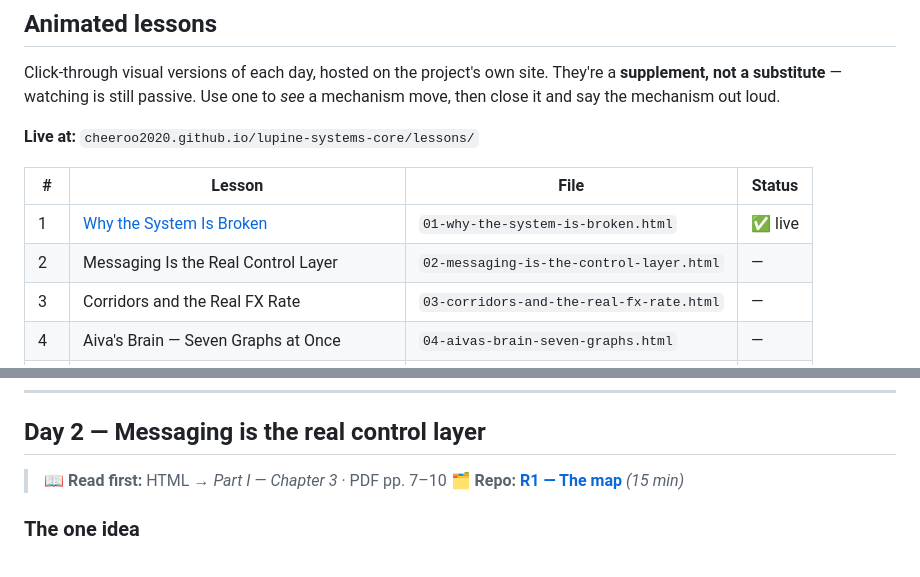
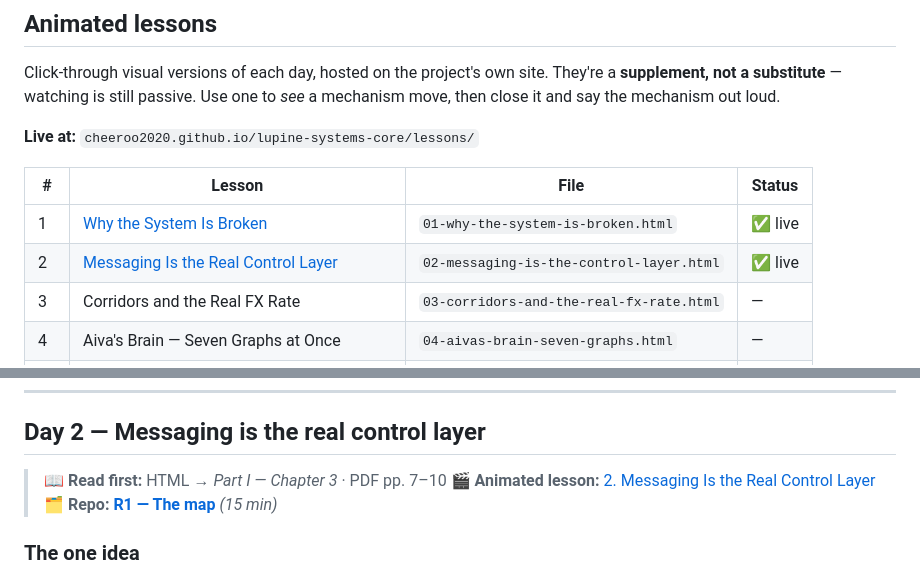
Before and after one commit to cheeroo2020/lupine-systems-core, a Markdown page: docs/revision-handbook.md, 2 parts joined by grey strips. GitHub-like rendering.

Commit message:
docs: link lesson 02 from the handbook index and Day 2 header
Co-Authored-By: Claude Opus 5 <noreply@anthropic.com>
Claude-Session: https://claude.ai/code/session_01DMdwzcdJYAWjynCCHFDKE8

```diff
--- a/docs/revision-handbook.md
+++ b/docs/revision-handbook.md
@@ -77,7 +77,7 @@ Click-through visual versions of each day, hosted on the project's own site. The
 | # | Lesson | File | Status |
 |---|---|---|---|
 | 1 | [Why the System Is Broken](https://cheeroo2020.github.io/lupine-systems-core/lessons/01-why-the-system-is-broken.html) | `01-why-the-system-is-broken.html` | ✅ live |
-| 2 | Messaging Is the Real Control Layer | `02-messaging-is-the-control-layer.html` | — |
+| 2 | [Messaging Is the Real Control Layer](https://cheeroo2020.github.io/lupine-systems-core/lessons/02-messaging-is-the-control-layer.html) | `02-messaging-is-the-control-layer.html` | ✅ live |
 | 3 | Corridors and the Real FX Rate | `03-corridors-and-the-real-fx-rate.html` | — |
 | 4 | Aiva's Brain — Seven Graphs at Once | `04-aivas-brain-seven-graphs.html` | — |
 | 5 | Scoring — How Routes Get Judged | `05-scoring-how-routes-get-judged.html` | — |
@@ -191,6 +191,7 @@ This distinction matters because it locates where the intelligence gap is. SWIFT
 ## Day 2 — Messaging is the real control layer
 
 > 📖 **Read first:** HTML → *Part I — Chapter 3* · PDF pp. 7–10
+> 🎬 **Animated lesson:** [2. Messaging Is the Real Control Layer](https://cheeroo2020.github.io/lupine-systems-core/lessons/02-messaging-is-the-control-layer.html)
 > 🗂 **Repo:** [**R1 — The map**](#r1--the-map-day-2-15-min) *(15 min)*
 
 ### The one idea
```
